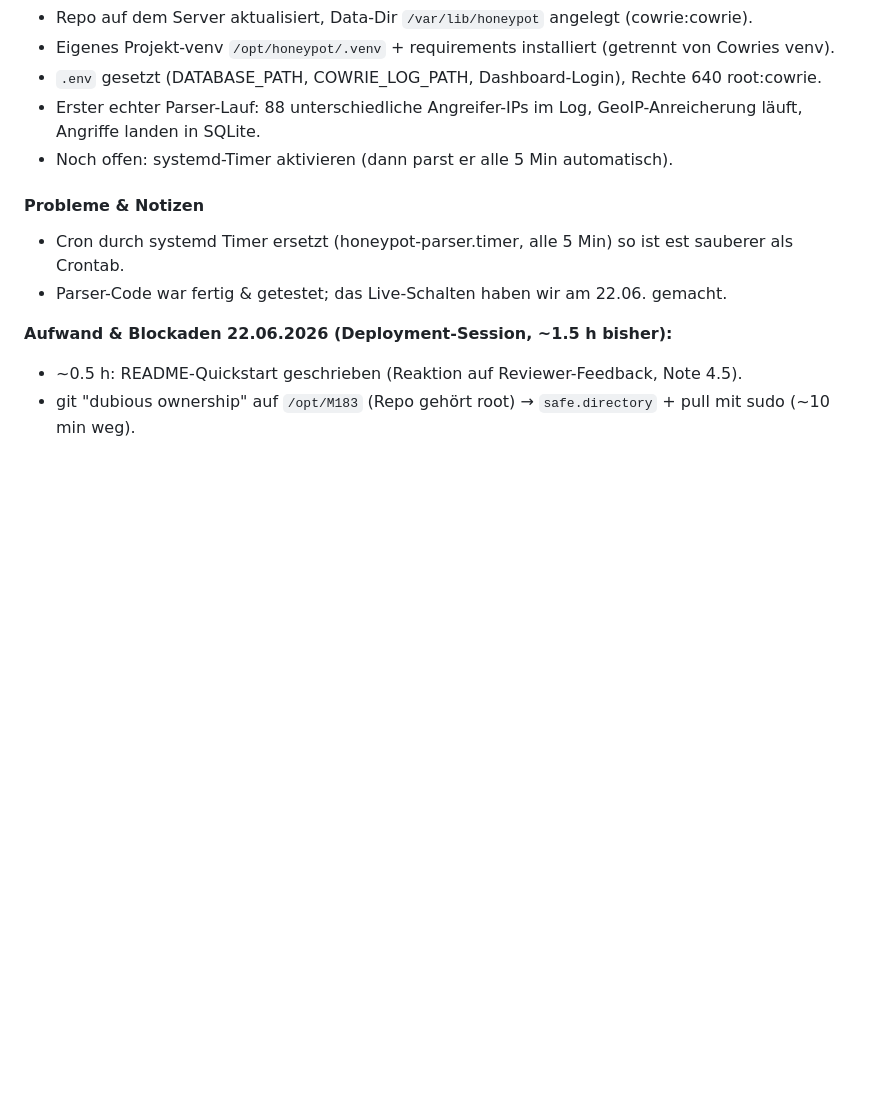
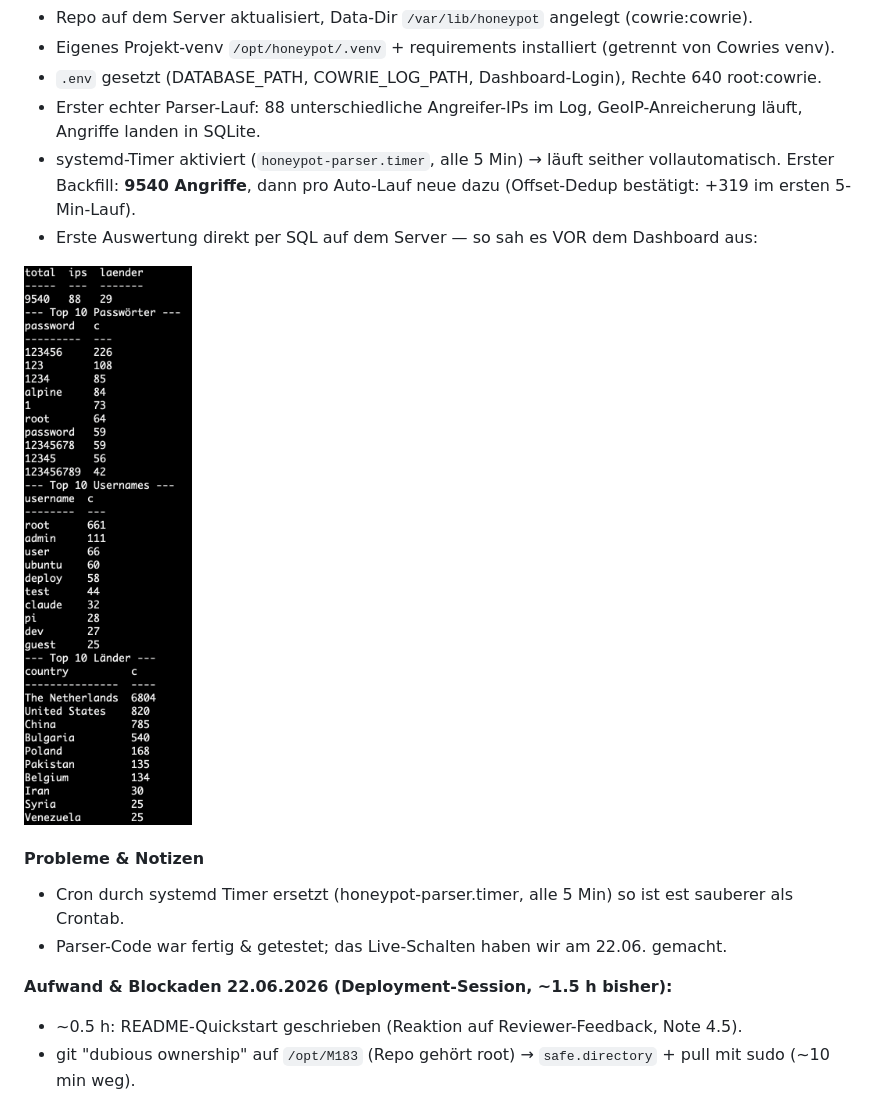
Before and after one commit to MaximilianNoethe/M183, a Markdown page: honeypot-dashboard/README.md, the part around the change printed below. GitHub-like rendering; pictures changed too: honeypot-dashboard/docs/screenshots/week2-sqlite-stats.png (added); blank space fills up the shorter version.

```diff
--- a/honeypot-dashboard/README.md
+++ b/honeypot-dashboard/README.md
@@ -162,7 +162,10 @@ Eigener SSH-Test —> gelandet in der Cowrie-Fake-Shell root@srv-prod-01:
 - Eigenes Projekt-venv `/opt/honeypot/.venv` + requirements installiert (getrennt von Cowries venv).
 - `.env` gesetzt (DATABASE_PATH, COWRIE_LOG_PATH, Dashboard-Login), Rechte 640 root:cowrie.
 - Erster echter Parser-Lauf: 88 unterschiedliche Angreifer-IPs im Log, GeoIP-Anreicherung läuft, Angriffe landen in SQLite.
-- Noch offen: systemd-Timer aktivieren (dann parst er alle 5 Min automatisch).
+- systemd-Timer aktiviert (`honeypot-parser.timer`, alle 5 Min) → läuft seither vollautomatisch. Erster Backfill: **9540 Angriffe**, dann pro Auto-Lauf neue dazu (Offset-Dedup bestätigt: +319 im ersten 5-Min-Lauf).
+- Erste Auswertung direkt per SQL auf dem Server — so sah es VOR dem Dashboard aus:
+
+![SQLite-Auswertung auf dem Server](docs/screenshots/week2-sqlite-stats.png)
 #### Probleme & Notizen
 - Cron durch systemd Timer ersetzt (honeypot-parser.timer, alle 5 Min) so ist est sauberer als Crontab.
 - Parser-Code war fertig & getestet; das Live-Schalten haben wir am 22.06. gemacht.
```
Also changed, not shown: other parts of honeypot-dashboard/README.md (+47 -38 lines), honeypot-dashboard/docs/screenshots/week4-dashboard-charts.png (added), honeypot-dashboard/docs/screenshots/week4-dashboard-map.png (added).
